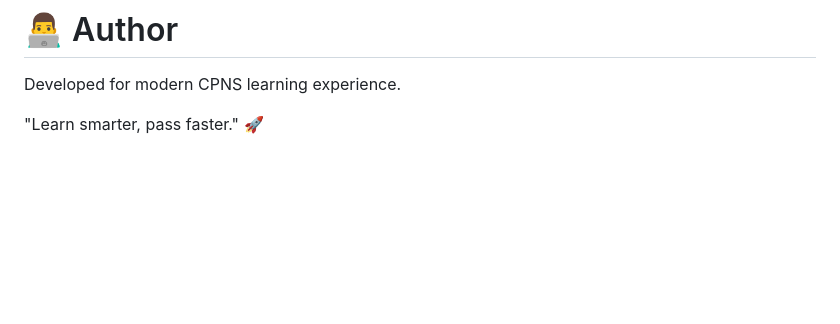
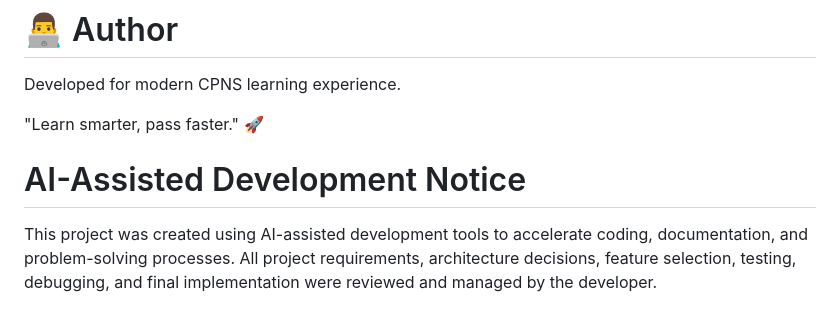
Before and after one commit to nabilsyah57/cpns, a Markdown page: README.md, the part around the change. Drawn GitHub-style; blank space fills up the shorter version.

```diff
--- a/README.md
+++ b/README.md
@@ -210,3 +210,8 @@ Project ini sangat potensial dikembangkan menjadi:
 Developed for modern CPNS learning experience.
 
 "Learn smarter, pass faster." 🚀
+
+
+#  AI-Assisted Development Notice
+
+This project was created using AI-assisted development tools to accelerate coding, documentation, and problem-solving processes. All project requirements, architecture decisions, feature selection, testing, debugging, and final implementation were reviewed and managed by the developer.
```
